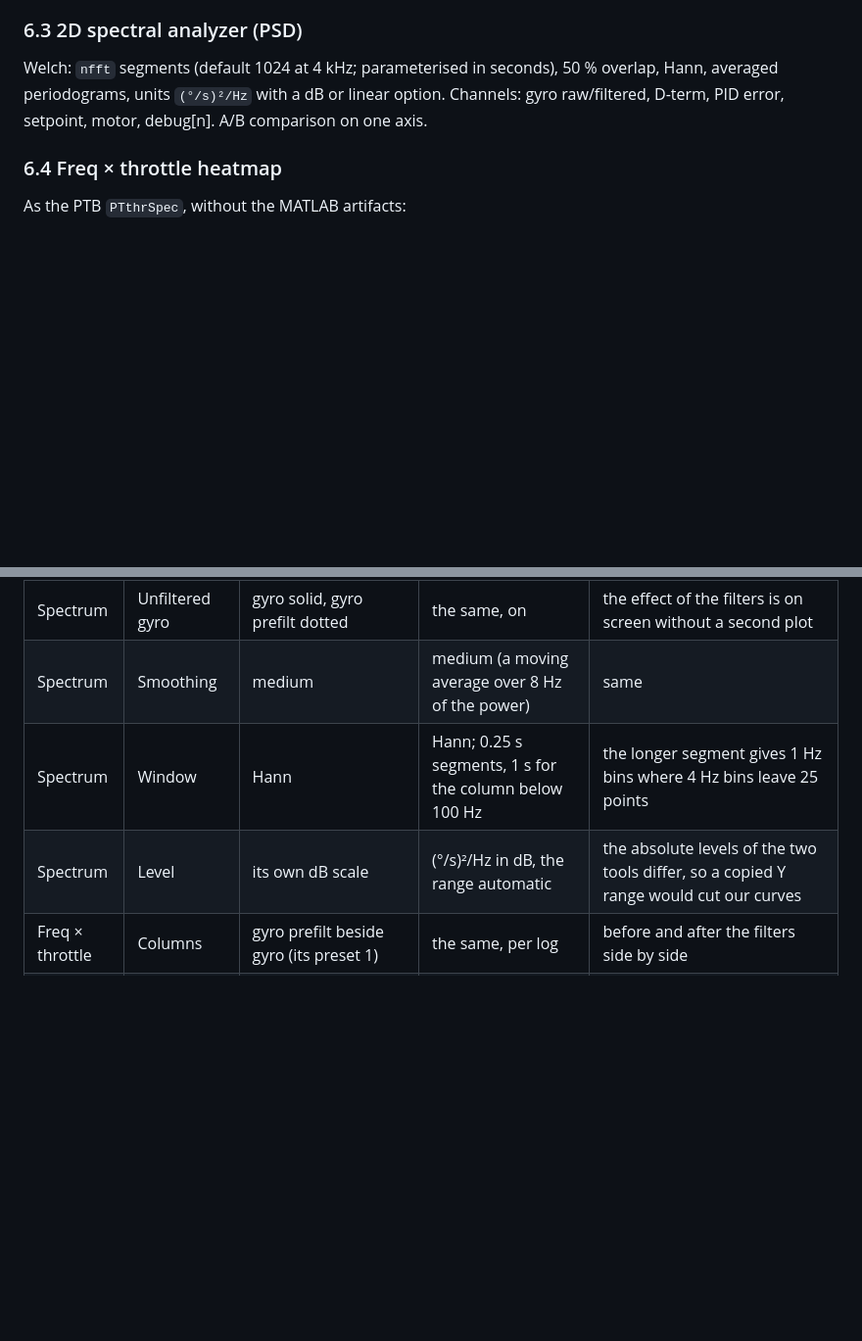
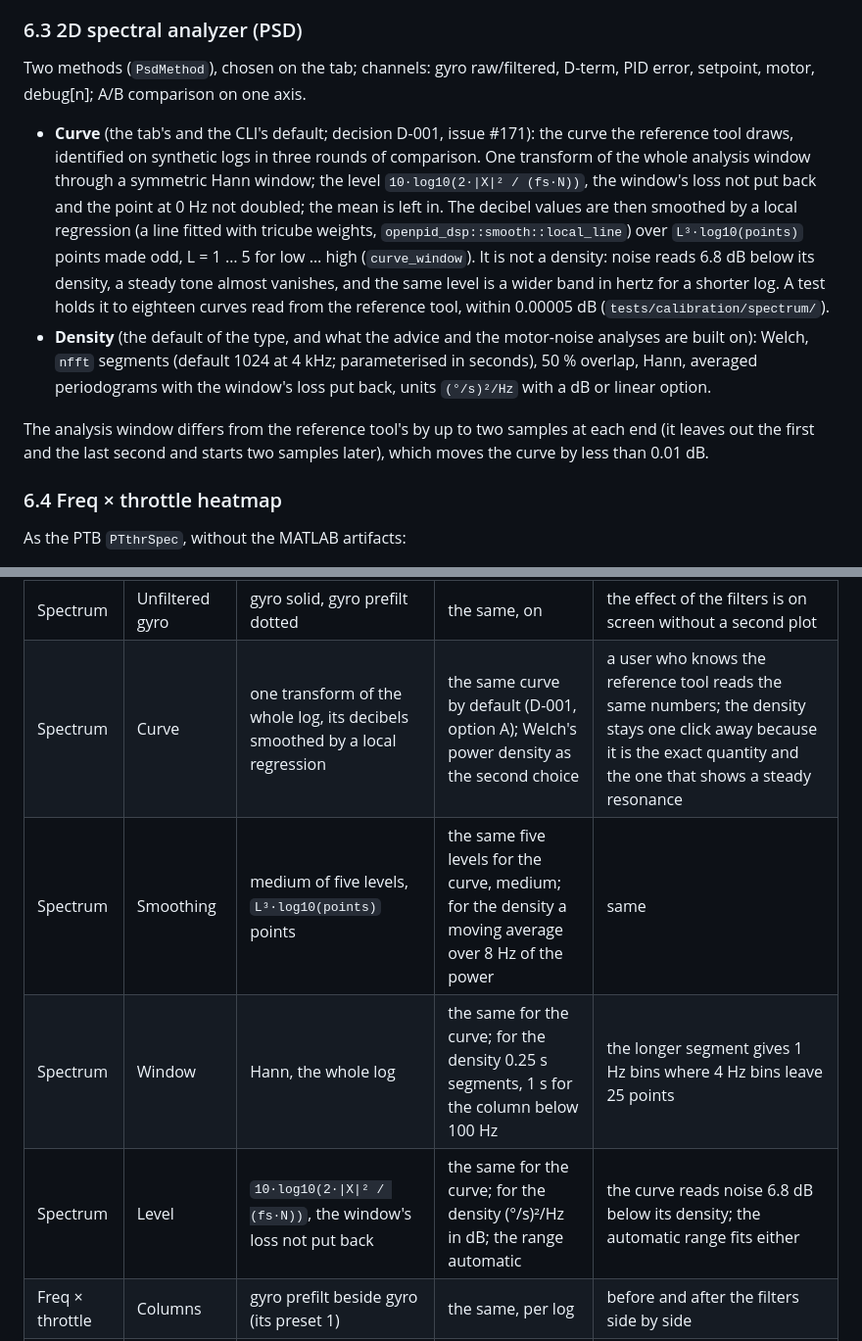
Before and after one commit to Rufics/OpenPID, a Markdown page: docs/DESIGN.md, 2 parts joined by grey strips. Shown at 98% size. Rendered like a GitHub page; blank space fills up the shorter version.

```diff
--- a/docs/DESIGN.md
+++ b/docs/DESIGN.md
@@ -342,7 +342,12 @@ PTB's "SR Latency" is the time the mean response takes to reach 50 % (our *delay
 
 ### 6.3 2D spectral analyzer (PSD)
 
-Welch: `nfft` segments (default 1024 at 4 kHz; parameterised in seconds), 50 % overlap, Hann, averaged periodograms, units `(°/s)²/Hz` with a dB or linear option. Channels: gyro raw/filtered, D-term, PID error, setpoint, motor, debug[n]. A/B comparison on one axis.
+Two methods (`PsdMethod`), chosen on the tab; channels: gyro raw/filtered, D-term, PID error, setpoint, motor, debug[n]; A/B comparison on one axis.
+
+- **Curve** (the tab's and the CLI's default; decision D-001, issue #171): the curve the reference tool draws, identified on synthetic logs in three rounds of comparison. One transform of the whole analysis window through a symmetric Hann window; the level `10·log10(2·|X|² / (fs·N))`, the window's loss not put back and the point at 0 Hz not doubled; the mean is left in. The decibel values are then smoothed by a local regression (a line fitted with tricube weights, `openpid_dsp::smooth::local_line`) over `L³·log10(points)` points made odd, L = 1 … 5 for low … high (`curve_window`). It is not a density: noise reads 6.8 dB below its density, a steady tone almost vanishes, and the same level is a wider band in hertz for a shorter log. A test holds it to eighteen curves read from the reference tool, within 0.00005 dB (`tests/calibration/spectrum/`).
+- **Density** (the default of the type, and what the advice and the motor-noise analyses are built on): Welch, `nfft` segments (default 1024 at 4 kHz; parameterised in seconds), 50 % overlap, Hann, averaged periodograms with the window's loss put back, units `(°/s)²/Hz` with a dB or linear option.
+
+The analysis window differs from the reference tool's by up to two samples at each end (it leaves out the first and the last second and starts two samples later), which moves the curve by less than 0.01 dB.
 
 ### 6.4 Freq × throttle heatmap
 
@@ -382,9 +387,10 @@ What the reference tool shows by default, from the owner's PIDtoolbox Pro v0.9 s
 | Step | Y correction | a control exists; the default is not recorded | off | it rescales every window to end at 1, which would hide a response that really settles off 1 |
 | Spectrum | Layout | roll, pitch, yaw, each with a "Sub 100Hz" panel | the same: three rows × (full range, below 100 Hz) | the low range is where propwash and frame resonances are |
 | Spectrum | Unfiltered gyro | gyro solid, gyro prefilt dotted | the same, on | the effect of the filters is on screen without a second plot |
-| Spectrum | Smoothing | medium | medium (a moving average over 8 Hz of the power) | same |
-| Spectrum | Window | Hann | Hann; 0.25 s segments, 1 s for the column below 100 Hz | the longer segment gives 1 Hz bins where 4 Hz bins leave 25 points |
-| Spectrum | Level | its own dB scale | (°/s)²/Hz in dB, the range automatic | the absolute levels of the two tools differ, so a copied Y range would cut our curves |
+| Spectrum | Curve | one transform of the whole log, its decibels smoothed by a local regression | the same curve by default (D-001, option A); Welch's power density as the second choice | a user who knows the reference tool reads the same numbers; the density stays one click away because it is the exact quantity and the one that shows a steady resonance |
+| Spectrum | Smoothing | medium of five levels, `L³·log10(points)` points | the same five levels for the curve, medium; for the density a moving average over 8 Hz of the power | same |
+| Spectrum | Window | Hann, the whole log | the same for the curve; for the density 0.25 s segments, 1 s for the column below 100 Hz | the longer segment gives 1 Hz bins where 4 Hz bins leave 25 points |
+| Spectrum | Level | `10·log10(2·\|X\|² / (fs·N))`, the window's loss not put back | the same for the curve; for the density (°/s)²/Hz in dB; the range automatic | the curve reads noise 6.8 dB below its density; the automatic range fits either |
 | Freq × throttle | Columns | gyro prefilt beside gyro (its preset 1) | the same, per log | before and after the filters side by side |
 | Freq × throttle | Throttle axis | 0–100 % | 0–100 %; "Zoom to the flown range" as an option | a zoomed axis stretched 25 bins into blocks |
 | Freq × throttle | Lines over the maps | none from the data; fixed 20 / 60 Hz guides in its "<100Hz" view | none; "RPM overlay" and "Notches" as options | the owner: a line from the data reads as part of the map |
```
Also changed, not shown: README.md (+3 -2 lines), docs/USER-GUIDE.md (+26 -9 lines), docs/screenshots/spectrum.png, 14 other files.
